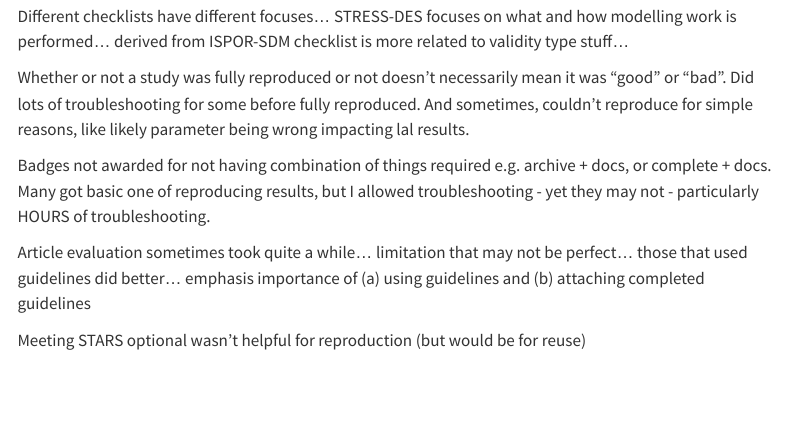
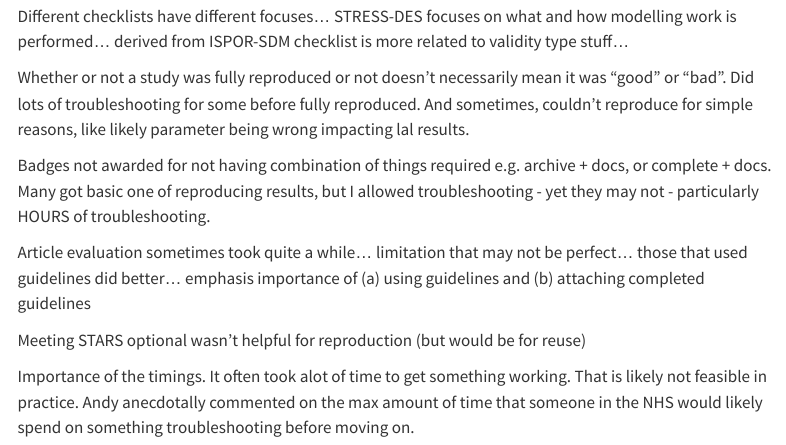
Before and after one commit to pythonhealthdatascience/stars_wp1_summary, a Quarto document (pages/results_discussion.qmd): the page in a window 1100 px wide, from 3690 px down. Rendered offline with R 4.5, knitr and Pandoc in place of Quarto, with nearby package versions; menus at the side of the page are left out.

Commit message:
chore(general): minor changes

```diff
--- a/pages/results_discussion.qmd
+++ b/pages/results_discussion.qmd
@@ -151,3 +151,5 @@ Badges not awarded for not having combination of things required e.g. archive +
 Article evaluation sometimes took quite a while... limitation that may not be perfect... those that used guidelines did better... emphasis importance of (a) using guidelines and (b) attaching completed guidelines
 
 Meeting STARS optional wasn't helpful for reproduction (but would be for reuse)
+
+Importance of the timings. It often took alot of time to get something working. That is likely not feasible in practice. Andy anecdotally commented on the max amount of time that someone in the NHS would likely spend on something troubleshooting before moving on.
```
Also changed, not shown: images/article_times.png.
